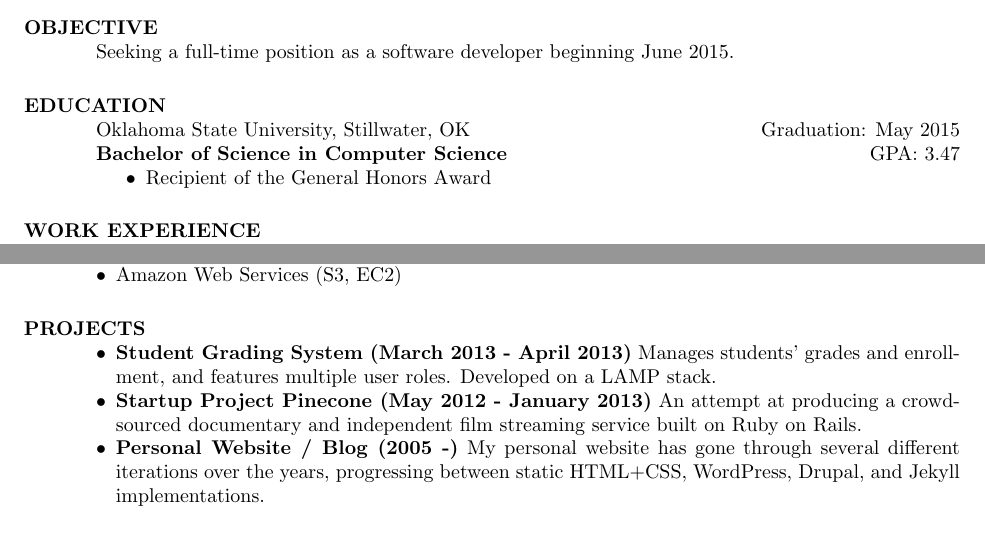
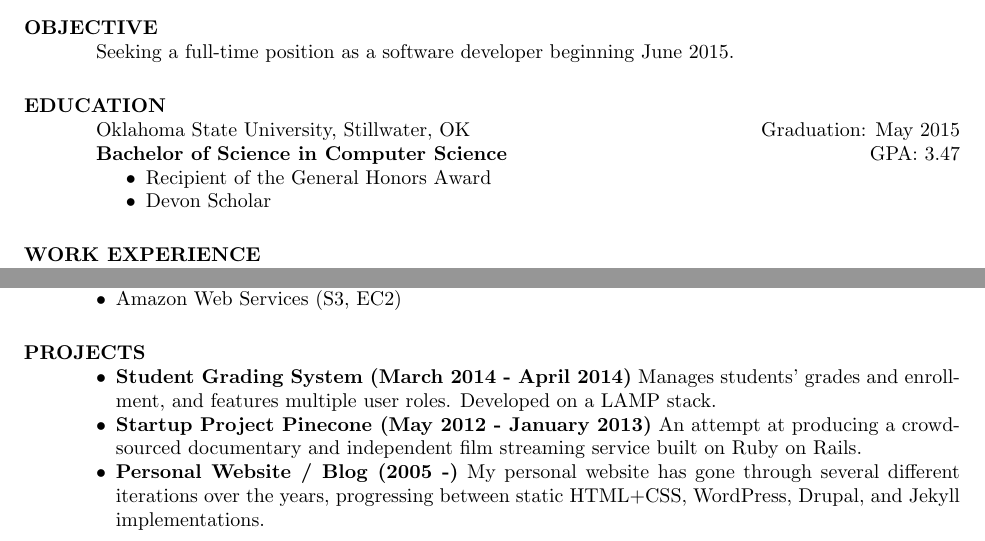
Before and after one commit to brandonsilver/resume, a LaTeX CV (resume.tex): two parts of the page, joined at a grey line, cut so that both start at the same text. Compiled offline with pdfLaTeX.

Commit message:
add devon scholar award

```diff
--- a/resume.tex
+++ b/resume.tex
@@ -24,6 +24,7 @@
     \textbf{Bachelor of Science in Computer Science} \hfill GPA: 3.47
     \begin{itemize}
         \item Recipient of the General Honors Award
+        \item Devon Scholar
     \end{itemize}
 
 
@@ -115,7 +116,7 @@
     \section{PROJECTS}
 
     \begin{itemize}[leftmargin=10pt]
-        \item \textbf{Student Grading System (March 2013 - April 2013)} Manages students' grades and enrollment, and features multiple user roles. Developed on a LAMP stack.
+        \item \textbf{Student Grading System (March 2014 - April 2014)} Manages students' grades and enrollment, and features multiple user roles. Developed on a LAMP stack.
         \item \textbf{Startup Project Pinecone (May 2012 - January 2013)} An attempt at producing a crowd-sourced documentary and independent film streaming service built on Ruby on Rails.
         \item \textbf{Personal Website / Blog (2005 -)} My personal website has gone through several different iterations over the years, progressing between static HTML+CSS, WordPress, Drupal, and Jekyll implementations.
     \end{itemize}
```
